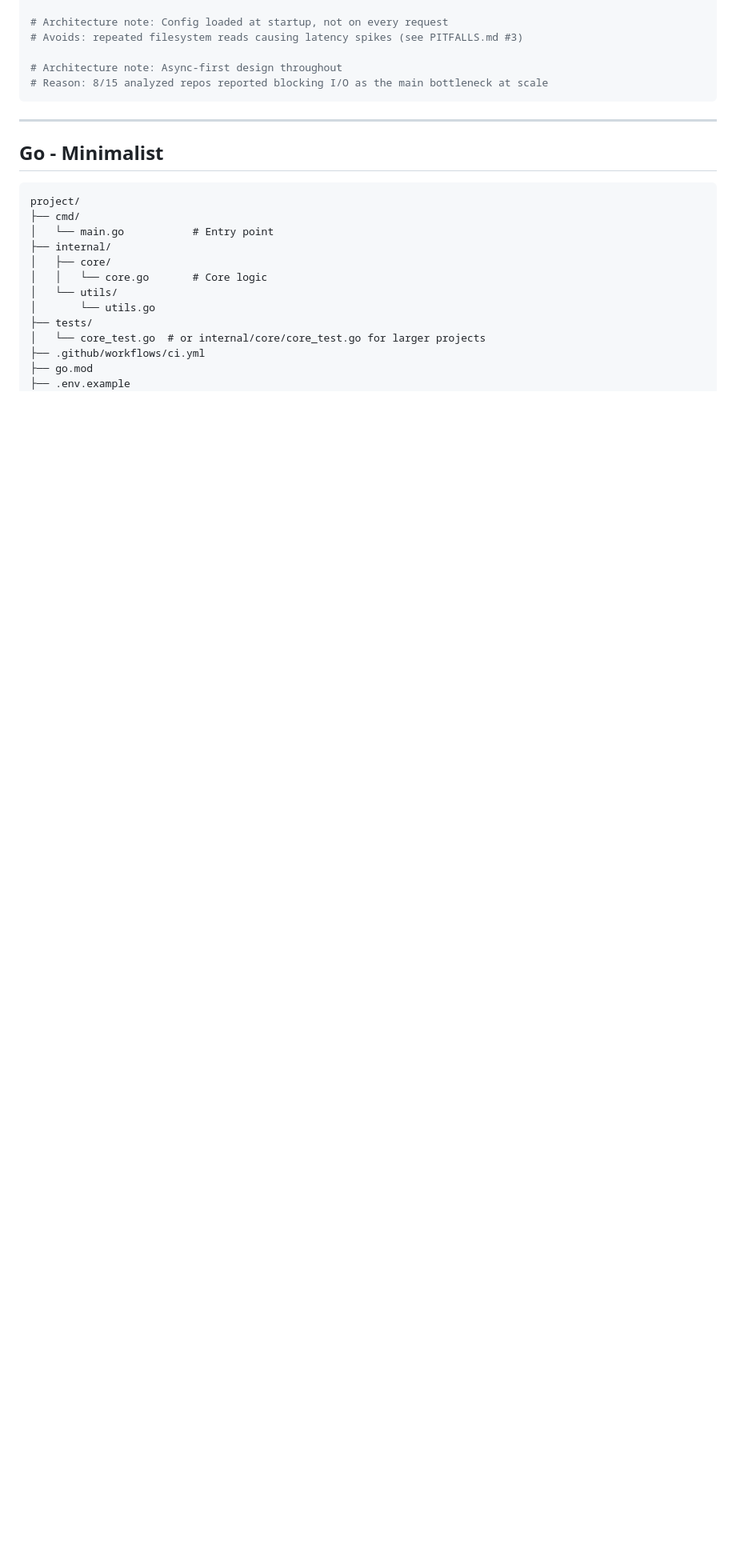
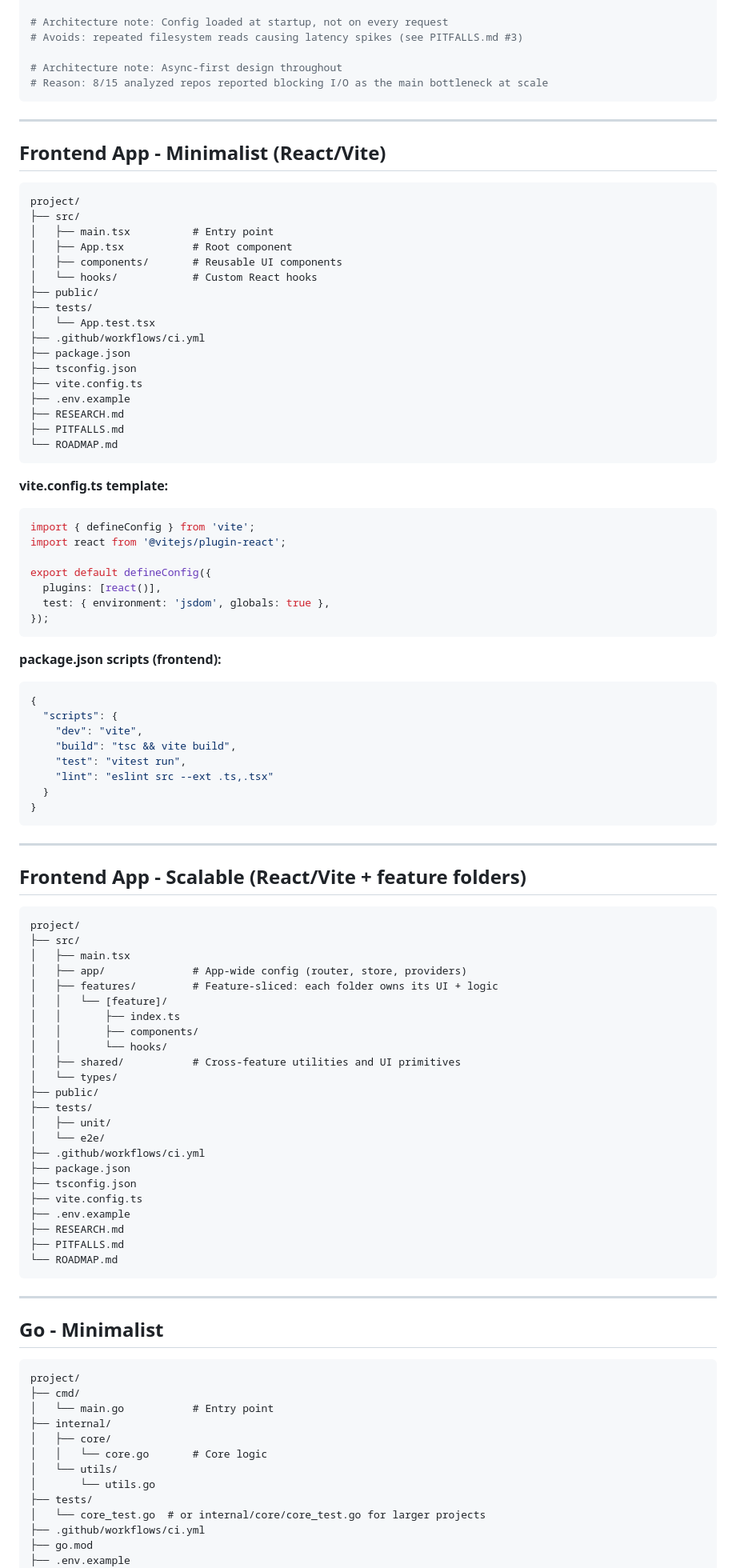
Before and after one commit to maioio/genesis-architect, a Markdown page: references/architecture-patterns.md, the part around one of its changes. Shown at 80% size. GitHub-like rendering; blank space fills up the shorter version.

````diff
--- a/references/architecture-patterns.md
+++ b/references/architecture-patterns.md
@@ -486,6 +486,83 @@ Use these patterns when writing boilerplate comments:
 
 ---
 
+## Frontend App - Minimalist (React/Vite)
+
+```
+project/
+├── src/
+│   ├── main.tsx          # Entry point
+│   ├── App.tsx           # Root component
+│   ├── components/       # Reusable UI components
+│   └── hooks/            # Custom React hooks
+├── public/
+├── tests/
+│   └── App.test.tsx
+├── .github/workflows/ci.yml
+├── package.json
+├── tsconfig.json
+├── vite.config.ts
+├── .env.example
+├── RESEARCH.md
+├── PITFALLS.md
+└── ROADMAP.md
+```
+
+**vite.config.ts template:**
+```typescript
+import { defineConfig } from 'vite';
+import react from '@vitejs/plugin-react';
+
+export default defineConfig({
+  plugins: [react()],
+  test: { environment: 'jsdom', globals: true },
+});
+```
+
+**package.json scripts (frontend):**
+```json
+{
+  "scripts": {
+    "dev": "vite",
+    "build": "tsc && vite build",
+    "test": "vitest run",
+    "lint": "eslint src --ext .ts,.tsx"
+  }
+}
+```
+
+---
+
+## Frontend App - Scalable (React/Vite + feature folders)
+
+```
+project/
+├── src/
+│   ├── main.tsx
+│   ├── app/              # App-wide config (router, store, providers)
+│   ├── features/         # Feature-sliced: each folder owns its UI + logic
+│   │   └── [feature]/
+│   │       ├── index.ts
+│   │       ├── components/
+│   │       └── hooks/
+│   ├── shared/           # Cross-feature utilities and UI primitives
+│   └── types/
+├── public/
+├── tests/
+│   ├── unit/
+│   └── e2e/
+├── .github/workflows/ci.yml
+├── package.json
+├── tsconfig.json
+├── vite.config.ts
+├── .env.example
+├── RESEARCH.md
+├── PITFALLS.md
+└── ROADMAP.md
+```
+
+---
+
 ## Go - Minimalist
 
 ```
````
Also changed, not shown: other parts of references/architecture-patterns.md (+42 -0 lines), SKILL.md (+2 -0 lines), references/mcp-strategy.md (+13 -0 lines).
